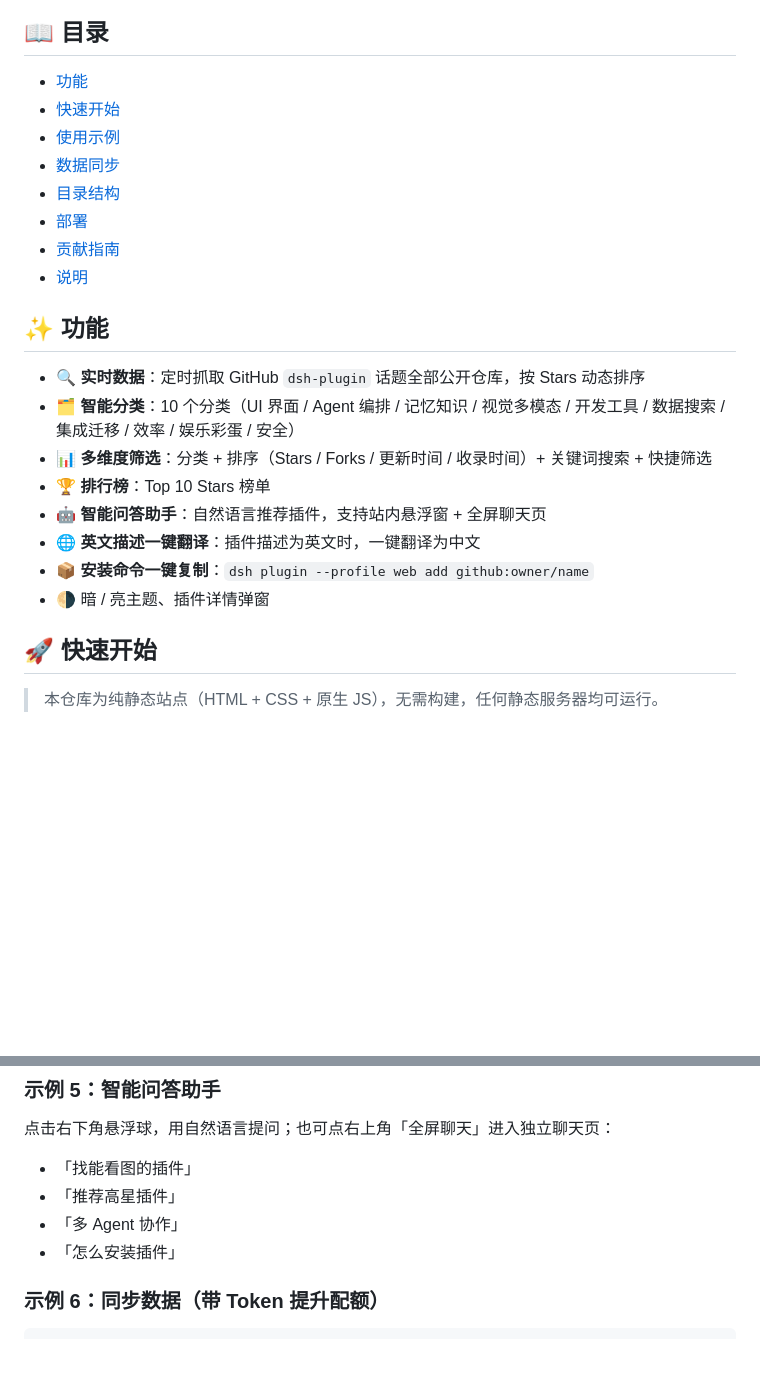
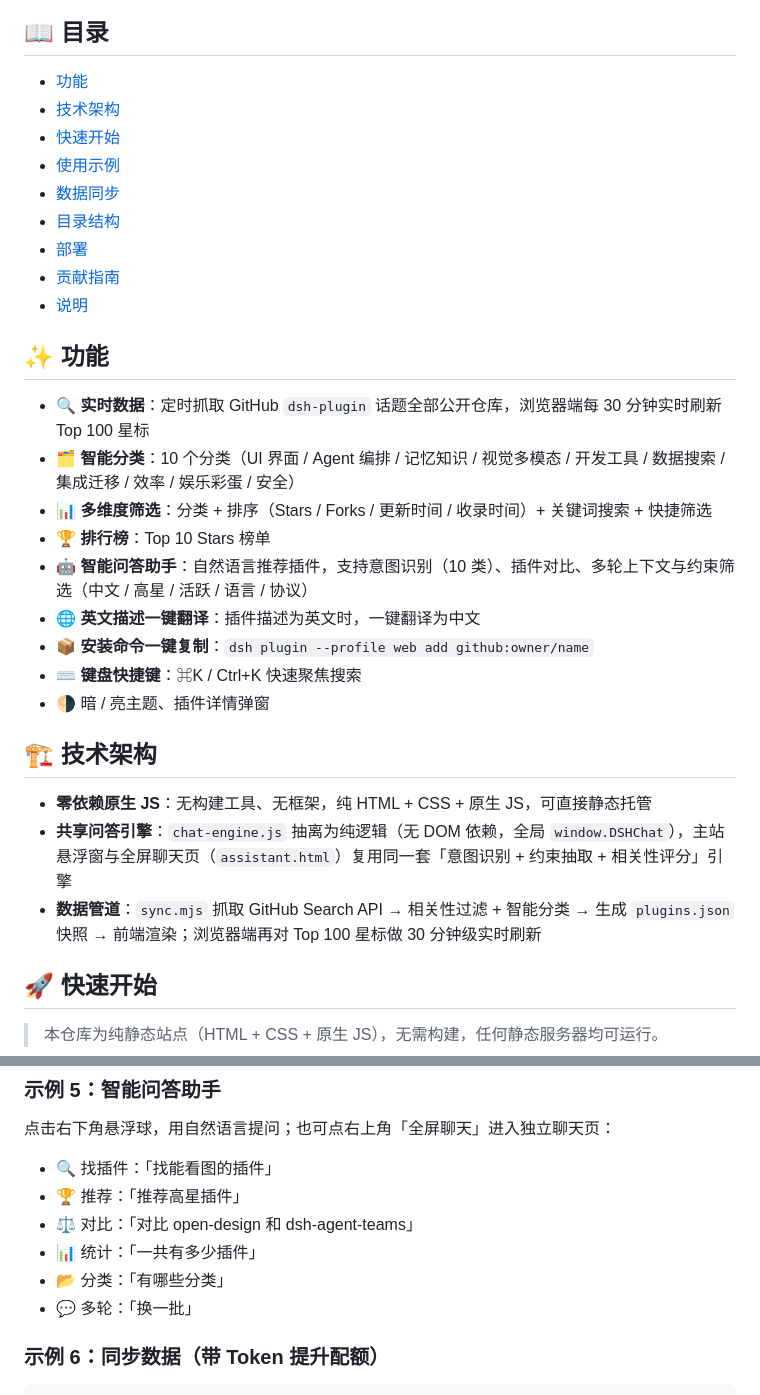
Before and after one commit to aust24lzy/dsh-plugin-hub, a Markdown page: README.md, 2 parts joined by grey strips. GitHub-like rendering; blank space fills up the shorter version.

Commit message:
docs: 完善 README —— 补充实时刷新/快捷键/助手能力 + 新增技术架构章节

```diff
--- a/README.md
+++ b/README.md
@@ -14,6 +14,7 @@
 ## 📖 目录
 
 - [功能](#-功能)
+- [技术架构](#-技术架构)
 - [快速开始](#-快速开始)
 - [使用示例](#-使用示例)
 - [数据同步](#-数据同步)
@@ -24,14 +25,21 @@
 
 ## ✨ 功能
 
-- 🔍 **实时数据**：定时抓取 GitHub `dsh-plugin` 话题全部公开仓库，按 Stars 动态排序
+- 🔍 **实时数据**：定时抓取 GitHub `dsh-plugin` 话题全部公开仓库，浏览器端每 30 分钟实时刷新 Top 100 星标
 - 🗂️ **智能分类**：10 个分类（UI 界面 / Agent 编排 / 记忆知识 / 视觉多模态 / 开发工具 / 数据搜索 / 集成迁移 / 效率 / 娱乐彩蛋 / 安全）
 - 📊 **多维度筛选**：分类 + 排序（Stars / Forks / 更新时间 / 收录时间）+ 关键词搜索 + 快捷筛选
 - 🏆 **排行榜**：Top 10 Stars 榜单
-- 🤖 **智能问答助手**：自然语言推荐插件，支持站内悬浮窗 + 全屏聊天页
+- 🤖 **智能问答助手**：自然语言推荐插件，支持意图识别（10 类）、插件对比、多轮上下文与约束筛选（中文 / 高星 / 活跃 / 语言 / 协议）
 - 🌐 **英文描述一键翻译**：插件描述为英文时，一键翻译为中文
 - 📦 **安装命令一键复制**：`dsh plugin --profile web add github:owner/name`
+- ⌨️ **键盘快捷键**：⌘K / Ctrl+K 快速聚焦搜索
 - 🌗 暗 / 亮主题、插件详情弹窗
+
+## 🏗️ 技术架构
+
+- **零依赖原生 JS**：无构建工具、无框架，纯 HTML + CSS + 原生 JS，可直接静态托管
+- **共享问答引擎**：`chat-engine.js` 抽离为纯逻辑（无 DOM 依赖，全局 `window.DSHChat`），主站悬浮窗与全屏聊天页（`assistant.html`）复用同一套「意图识别 + 约束抽取 + 相关性评分」引擎
+- **数据管道**：`sync.mjs` 抓取 GitHub Search API → 相关性过滤 + 智能分类 → 生成 `plugins.json` 快照 → 前端渲染；浏览器端再对 Top 100 星标做 30 分钟级实时刷新
 
 ## 🚀 快速开始
 
@@ -118,10 +126,12 @@ dsh plugin --profile web add github:owner/name
 
 点击右下角悬浮球，用自然语言提问；也可点右上角「全屏聊天」进入独立聊天页：
 
-- 「找能看图的插件」
-- 「推荐高星插件」
-- 「多 Agent 协作」
-- 「怎么安装插件」
+- 🔍 找插件：「找能看图的插件」
+- 🏆 推荐：「推荐高星插件」
+- ⚖️ 对比：「对比 open-design 和 dsh-agent-teams」
+- 📊 统计：「一共有多少插件」
+- 📂 分类：「有哪些分类」
+- 💬 多轮：「换一批」
 
 ### 示例 6：同步数据（带 Token 提升配额）
 
```
